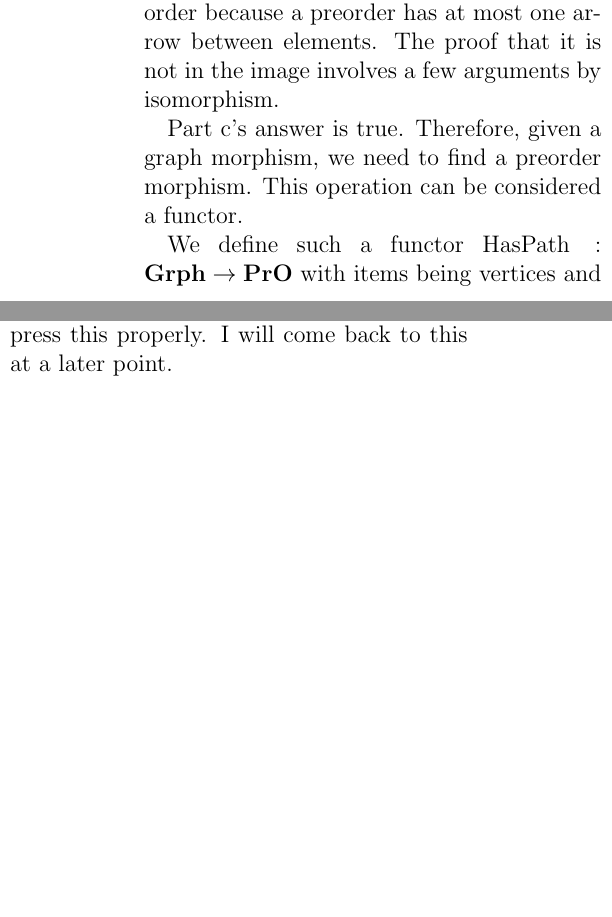
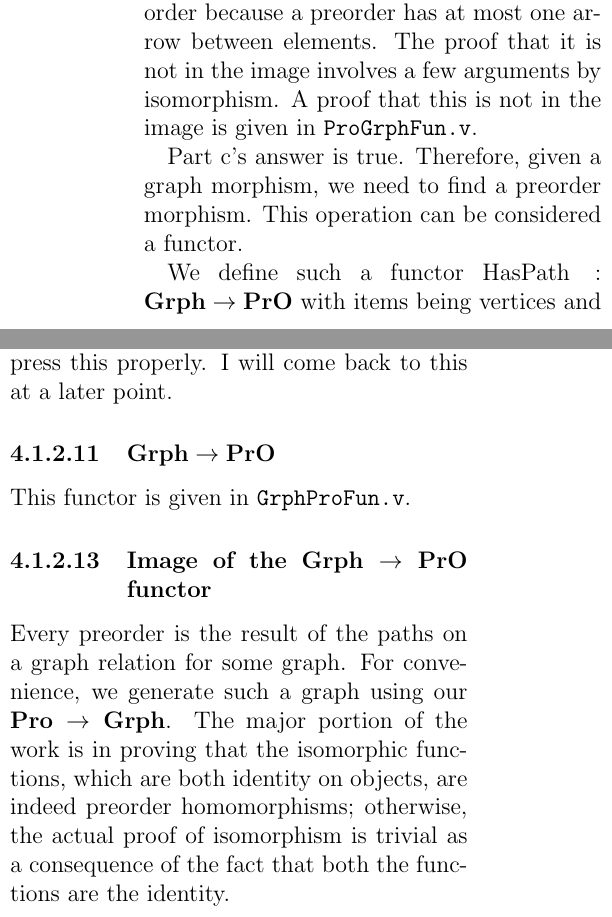
Before and after one commit to kavigupta/ct4s-examples, a LaTeX thesis (ct4s-companion-notes.tex): two parts of the columns of page 5 of 5, joined at a grey line, cut so that both start at the same text, the shorter picture padded with empty space. Compiled offline with pdfLaTeX.

Commit message:
cleaned up category.v somehwat

```diff
--- a/ct4s-companion-notes.tex
+++ b/ct4s-companion-notes.tex
@@ -211,7 +211,7 @@ A simple example is the graph
 
 This graph cannot be generated by a preorder because a preorder has at most one arrow
 between elements. The proof that it is not in the image involves a few arguments by
-isomorphism.
+isomorphism. A proof that this is not in the image is given in \texttt{ProGrphFun.v}.
 
 Part c's answer is true. Therefore, given a graph morphism, we need to find a preorder
 morphism. This operation can be considered a functor.
@@ -226,6 +226,21 @@ functor and HasPath.
 Unfortunately, I haven't been able to express this properly. I will come back
 to this at a later point. %TODO
 
-\subsubsection{}
+\stepcounter{subsubsection}
+
+\subsubsection{$\mathbf{Grph} \to \mathbf{PrO}$}
+
+This functor is given in \texttt{GrphProFun.v}.
+
+\stepcounter{subsubsection}
+
+\subsubsection{Image of the $\mathbf{Grph} \to \mathbf{PrO}$ functor}
+
+Every preorder is the result of the paths on a graph relation for some graph. For convenience,
+we generate such a graph using our $\mathbf{Pro} \to \mathbf{Grph}$. The major
+portion of the work is in proving that the isomorphic functions, which are both
+identity on objects, are indeed preorder homomorphisms; otherwise, the actual proof
+of isomorphism is trivial as a consequence of the fact that both the functions are
+the identity.
 
 \end{document}
```
Also changed, not shown: 5 other files.
